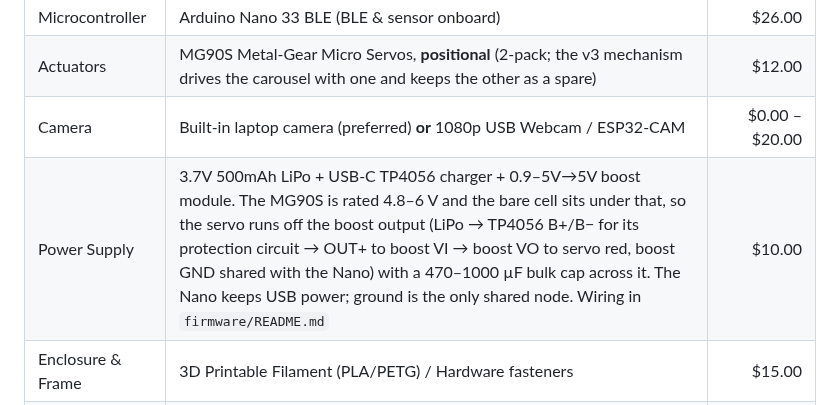
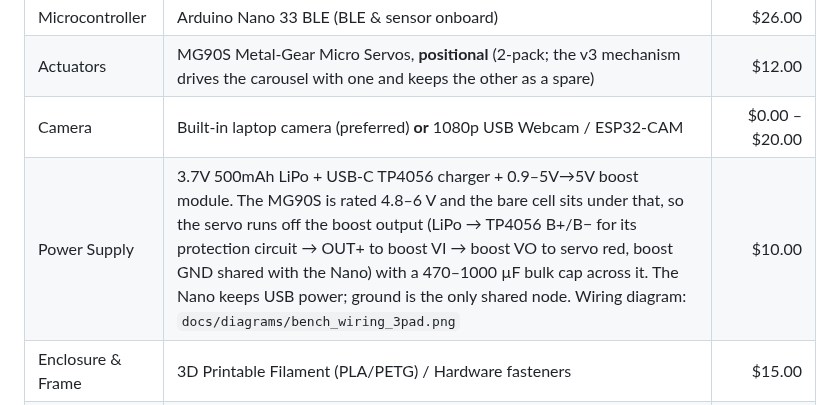
Before and after one commit to arewa-builds/AutomatedPillDispenser, a Markdown page: docs/project-context.md, the part around the change. GitHub-like rendering.

```diff
--- a/docs/project-context.md
+++ b/docs/project-context.md
@@ -13,7 +13,7 @@
 | Microcontroller | Arduino Nano 33 BLE (BLE & sensor onboard) | $26.00 |
 | Actuators | MG90S Metal-Gear Micro Servos, **positional** (2-pack; the v3 mechanism drives the carousel with one and keeps the other as a spare) | $12.00 |
 | Camera | Built-in laptop camera (preferred) **or** 1080p USB Webcam / ESP32-CAM | $0.00 – $20.00 |
-| Power Supply | 3.7V 500mAh LiPo + USB-C TP4056 charger + 0.9–5V→5V boost module. The MG90S is rated 4.8–6 V and the bare cell sits under that, so the servo runs off the boost output (LiPo → TP4056 B+/B− for its protection circuit → OUT+ to boost VI → boost VO to servo red, boost GND shared with the Nano) with a 470–1000 µF bulk cap across it. The Nano keeps USB power; ground is the only shared node. Wiring in `firmware/README.md` | $10.00 |
+| Power Supply | 3.7V 500mAh LiPo + USB-C TP4056 charger + 0.9–5V→5V boost module. The MG90S is rated 4.8–6 V and the bare cell sits under that, so the servo runs off the boost output (LiPo → TP4056 B+/B− for its protection circuit → OUT+ to boost VI → boost VO to servo red, boost GND shared with the Nano) with a 470–1000 µF bulk cap across it. The Nano keeps USB power; ground is the only shared node. Wiring diagram: `docs/diagrams/bench_wiring_3pad.png` | $10.00 |
 | Enclosure & Frame | 3D Printable Filament (PLA/PETG) / Hardware fasteners | $15.00 |
 | Prototyping Essentials | Breadboard, jumper wires, resistors, calibration pills/candies | $10.00 |
 | **Subtotal Hardware** | | **$73.00 – $93.00** |
```
Also changed, not shown: edge/README.md (+3 -1 lines), firmware/README.md (+4 -0 lines), docs/diagrams/bench_wiring_3pad.png (added), 1 other file.
